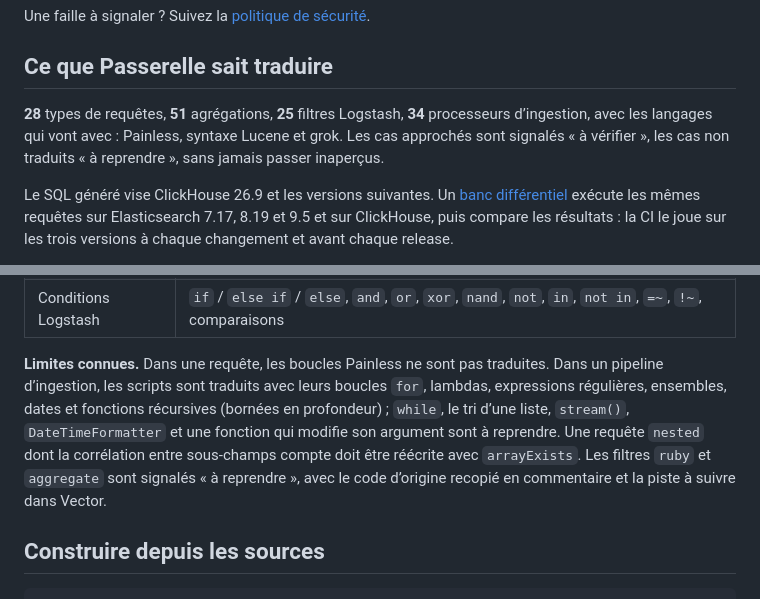
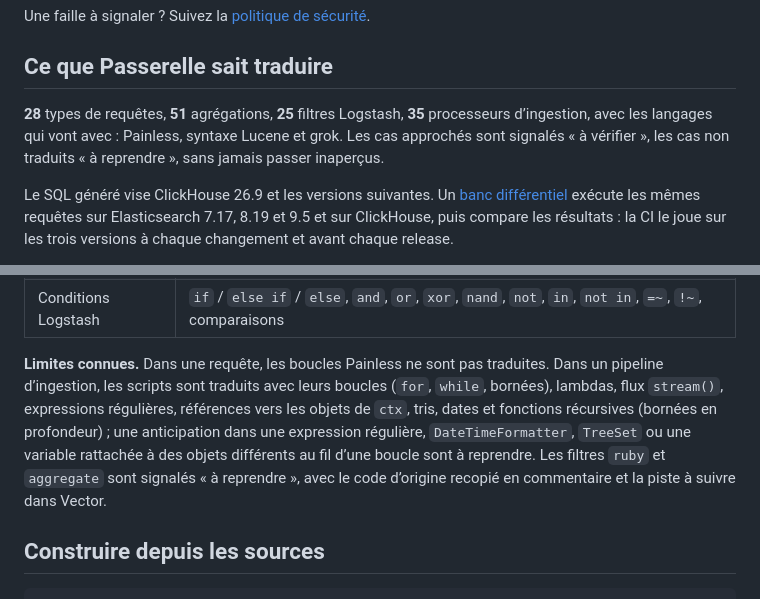
Before and after one commit to OlivMartins/passerelle, a Markdown page: README.md, 2 parts joined by grey strips. GitHub-like rendering; folded sections open.

Commit message:
Documentation : couverture de l’ingestion, constructions Painless reprises, processeur sort

```diff
--- a/README.md
+++ b/README.md
@@ -406,7 +406,7 @@ Une faille à signaler ? Suivez la [politique de sécurité](SECURITY.md).
 
 ## Ce que Passerelle sait traduire
 
-**28** types de requêtes, **51** agrégations, **25** filtres Logstash, **34** processeurs d’ingestion, avec les langages qui vont avec : Painless, syntaxe Lucene et grok. Les cas approchés sont signalés « à vérifier », les cas non traduits « à reprendre », sans jamais passer inaperçus.
+**28** types de requêtes, **51** agrégations, **25** filtres Logstash, **35** processeurs d’ingestion, avec les langages qui vont avec : Painless, syntaxe Lucene et grok. Les cas approchés sont signalés « à vérifier », les cas non traduits « à reprendre », sans jamais passer inaperçus.
 
 Le SQL généré vise ClickHouse 26.9 et les versions suivantes. Un [banc différentiel](tests/README.md) exécute les mêmes requêtes sur Elasticsearch 7.17, 8.19 et 9.5 et sur ClickHouse, puis compare les résultats : la CI le joue sur les trois versions à chaque changement et avant chaque release.
 
@@ -429,7 +429,7 @@ Le SQL généré vise ClickHouse 26.9 et les versions suivantes. Un [banc diffé
 | Entrées et sorties | Kafka en entrée et en sortie (SASL, TLS, clés de message, compression) ; aussi `beats`, `tcp`, `udp`, `http`, `file`, `elasticsearch`, `stdout` |
 | Conditions Logstash | `if` / `else if` / `else`, `and`, `or`, `xor`, `nand`, `not`, `in`, `not in`, `=~`, `!~`, comparaisons |
 
-**Limites connues.** Dans une requête, les boucles Painless ne sont pas traduites. Dans un pipeline d’ingestion, les scripts sont traduits avec leurs boucles `for`, lambdas, expressions régulières, ensembles, dates et fonctions récursives (bornées en profondeur) ; `while`, le tri d’une liste, `stream()`, `DateTimeFormatter` et une fonction qui modifie son argument sont à reprendre. Une requête `nested` dont la corrélation entre sous-champs compte doit être réécrite avec `arrayExists`. Les filtres `ruby` et `aggregate` sont signalés « à reprendre », avec le code d’origine recopié en commentaire et la piste à suivre dans Vector.
+**Limites connues.** Dans une requête, les boucles Painless ne sont pas traduites. Dans un pipeline d’ingestion, les scripts sont traduits avec leurs boucles (`for`, `while`, bornées), lambdas, flux `stream()`, expressions régulières, références vers les objets de `ctx`, tris, dates et fonctions récursives (bornées en profondeur) ; une anticipation dans une expression régulière, `DateTimeFormatter`, `TreeSet` ou une variable rattachée à des objets différents au fil d’une boucle sont à reprendre. Les filtres `ruby` et `aggregate` sont signalés « à reprendre », avec le code d’origine recopié en commentaire et la piste à suivre dans Vector.
 
 </details>
 
```
Also changed, not shown: CHANGELOG.md (+19 -12 lines), 1 other file.
